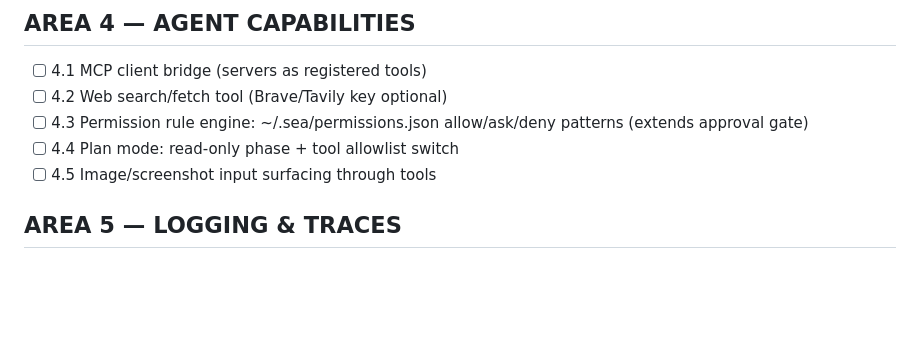
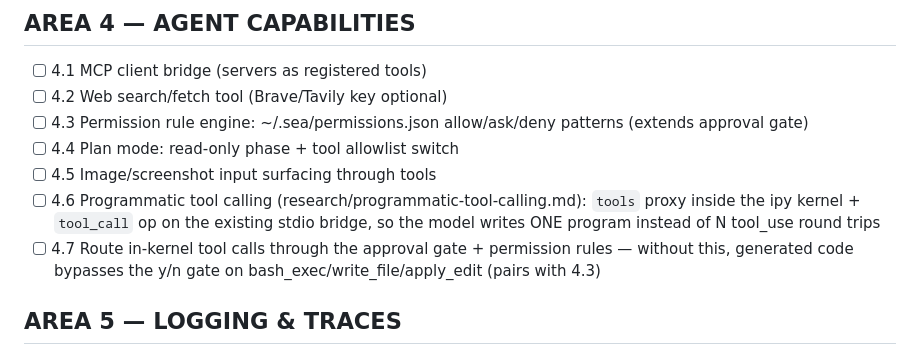
Before and after one commit to AtmanMishra/Mnemo, a Markdown page: plan.md, the part around the change. Drawn GitHub-style; blank space fills up the shorter version.

```diff
--- a/plan.md
+++ b/plan.md
@@ -35,6 +35,8 @@ Legend: [ ] todo · [~] in progress · [x] done · [-] blocked
 - [ ] 4.3 Permission rule engine: ~/.sea/permissions.json allow/ask/deny patterns (extends approval gate)
 - [ ] 4.4 Plan mode: read-only phase + tool allowlist switch
 - [ ] 4.5 Image/screenshot input surfacing through tools
+- [ ] 4.6 Programmatic tool calling (research/programmatic-tool-calling.md): `tools` proxy inside the ipy kernel + `tool_call` op on the existing stdio bridge, so the model writes ONE program instead of N tool_use round trips
+- [ ] 4.7 Route in-kernel tool calls through the approval gate + permission rules — without this, generated code bypasses the y/n gate on bash_exec/write_file/apply_edit (pairs with 4.3)
 
 ## AREA 5 — LOGGING & TRACES
 - [ ] 5.1 Structured logger: level-filtered JSONL traces in ~/.mnemo/logs/<date>.jsonl (request_id spans)
```
Also changed, not shown: STATUS.md (+1 -0 lines), research/programmatic-tool-calling.md (added, +122 -0 lines).
